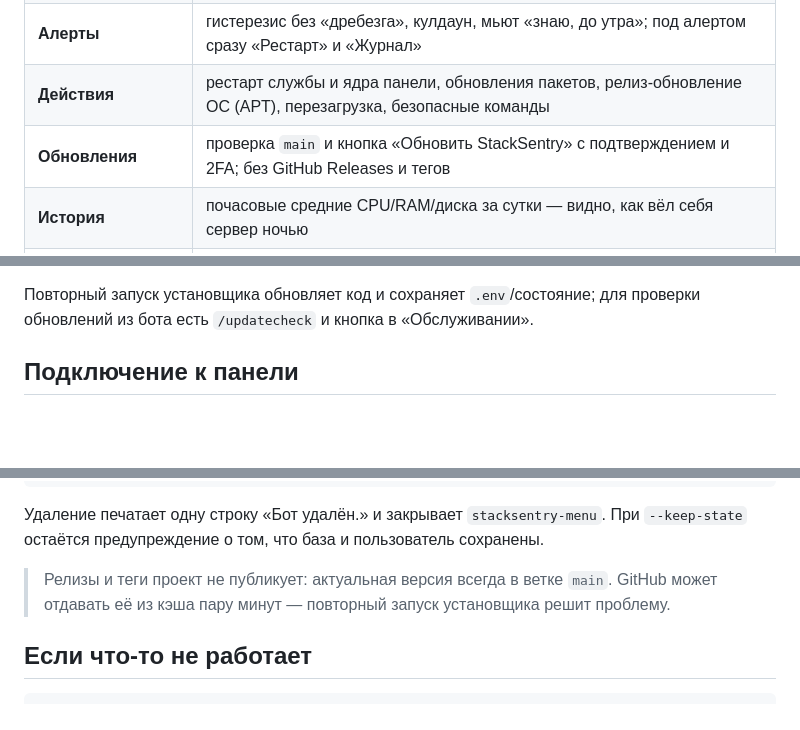
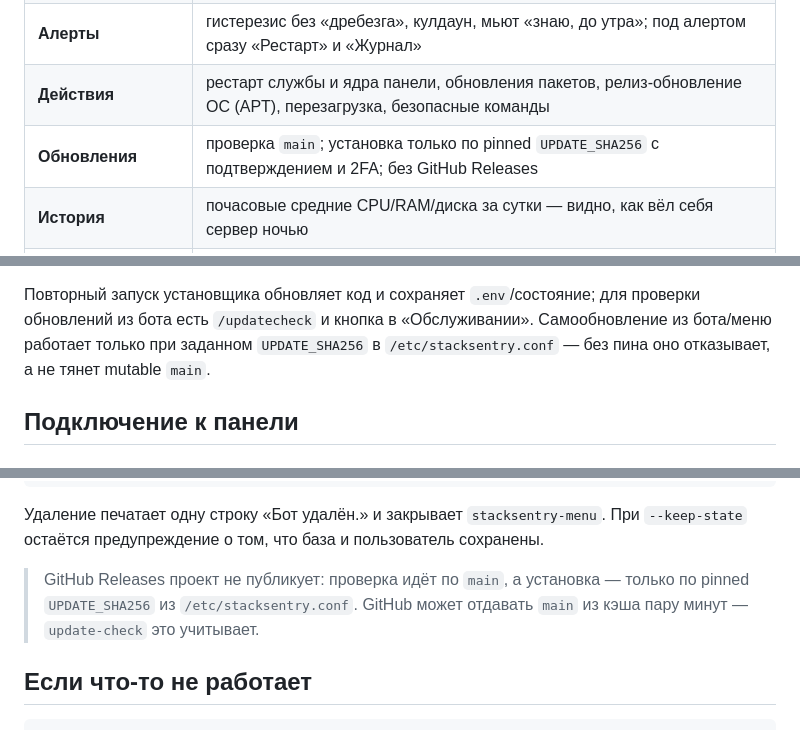
Before and after one commit to Hijackery/3x-uisentry, a Markdown page: README.md, 3 parts joined by grey strips. GitHub-like rendering; blank space fills up the shorter version.

```diff
--- a/README.md
+++ b/README.md
@@ -80,7 +82,7 @@ GH_TOKEN=... bash -c 'curl -fsSL -H "Authorization: Bearer $GH_TOKEN" \
 | **Панели** | API 3X-UI, Marzban, Marzneshin, PasarGuard, Remnawave, S-UI, Hiddify, Outline; остальные — детект службы/порта/процесса |
 | **Алерты** | гистерезис без «дребезга», кулдаун, мьют «знаю, до утра»; под алертом сразу «Рестарт» и «Журнал» |
 | **Действия** | рестарт службы и ядра панели, обновления пакетов, релиз-обновление ОС (APT), перезагрузка, безопасные команды |
-| **Обновления** | проверка `main` и кнопка «Обновить StackSentry» с подтверждением и 2FA; без GitHub Releases и тегов |
+| **Обновления** | проверка `main`; установка только по pinned `UPDATE_SHA256` с подтверждением и 2FA; без GitHub Releases |
 | **История** | почасовые средние CPU/RAM/диска за сутки — видно, как вёл себя сервер ночью |
 | **Установка** | одна команда, адаптивный мастер по ОС/службам/панели, неинтерактивный режим, самопроверка |
 | **Универсальность** | systemd, OpenRC, SysVinit; `apt`/`dnf`/`yum`/`zypper`/`pacman`/`apk`/`xbps`/`emerge`/`eopkg`/`pkg`; Python 3.10+ |
@@ -247,6 +249,8 @@ sudo env \
 
 Повторный запуск установщика обновляет код и сохраняет `.env`/состояние; для
 проверки обновлений из бота есть `/updatecheck` и кнопка в «Обслуживании».
+Самообновление из бота/меню работает только при заданном `UPDATE_SHA256` в
+`/etc/stacksentry.conf` — без пина оно отказывает, а не тянет mutable `main`.
 
 ## Подключение к панели
 
@@ -887,9 +893,9 @@ sudo bash install.sh --menu
 Удаление печатает одну строку «Бот удалён.» и закрывает `stacksentry-menu`. При
 `--keep-state` остаётся предупреждение о том, что база и пользователь сохранены.
 
-> Релизы и теги проект не публикует: актуальная версия всегда в ветке `main`.
-> GitHub может отдавать её из кэша пару минут — повторный запуск установщика
-> решит проблему.
+> GitHub Releases проект не публикует: проверка идёт по `main`, а установка —
+> только по pinned `UPDATE_SHA256` из `/etc/stacksentry.conf`. GitHub может
+> отдавать `main` из кэша пару минут — `update-check` это учитывает.
 
 ## Если что-то не работает
 
```
Also changed, not shown: other parts of README.md (+15 -9 lines).
